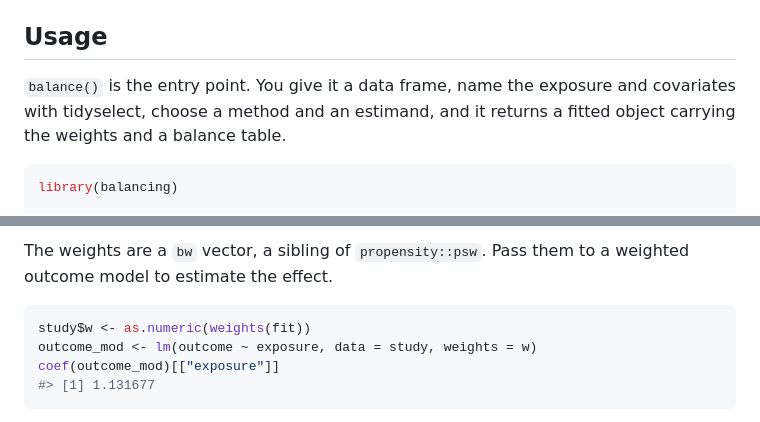
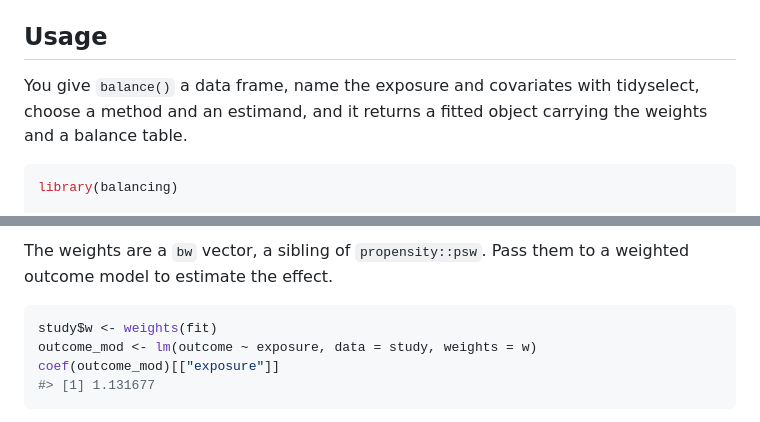
Before and after one commit to r-causal/balancing, a Markdown page: README.md, 2 parts joined by grey strips. GitHub-like rendering.

Commit message:
Re-render README.md from README.Rmd

````diff
--- a/README.md
+++ b/README.md
@@ -38,10 +38,9 @@ and Cargo).
 
 ## Usage
 
-`balance()` is the entry point. You give it a data frame, name the
-exposure and covariates with tidyselect, choose a method and an
-estimand, and it returns a fitted object carrying the weights and a
-balance table.
+You give `balance()` a data frame, name the exposure and covariates with
+tidyselect, choose a method and an estimand, and it returns a fitted
+object carrying the weights and a balance table.
 
 ``` r
 library(balancing)
@@ -82,7 +81,7 @@ The weights are a `bw` vector, a sibling of `propensity::psw`. Pass them
 to a weighted outcome model to estimate the effect.
 
 ``` r
-study$w <- as.numeric(weights(fit))
+study$w <- weights(fit)
 outcome_mod <- lm(outcome ~ exposure, data = study, weights = w)
 coef(outcome_mod)[["exposure"]]
 #> [1] 1.131677
````
